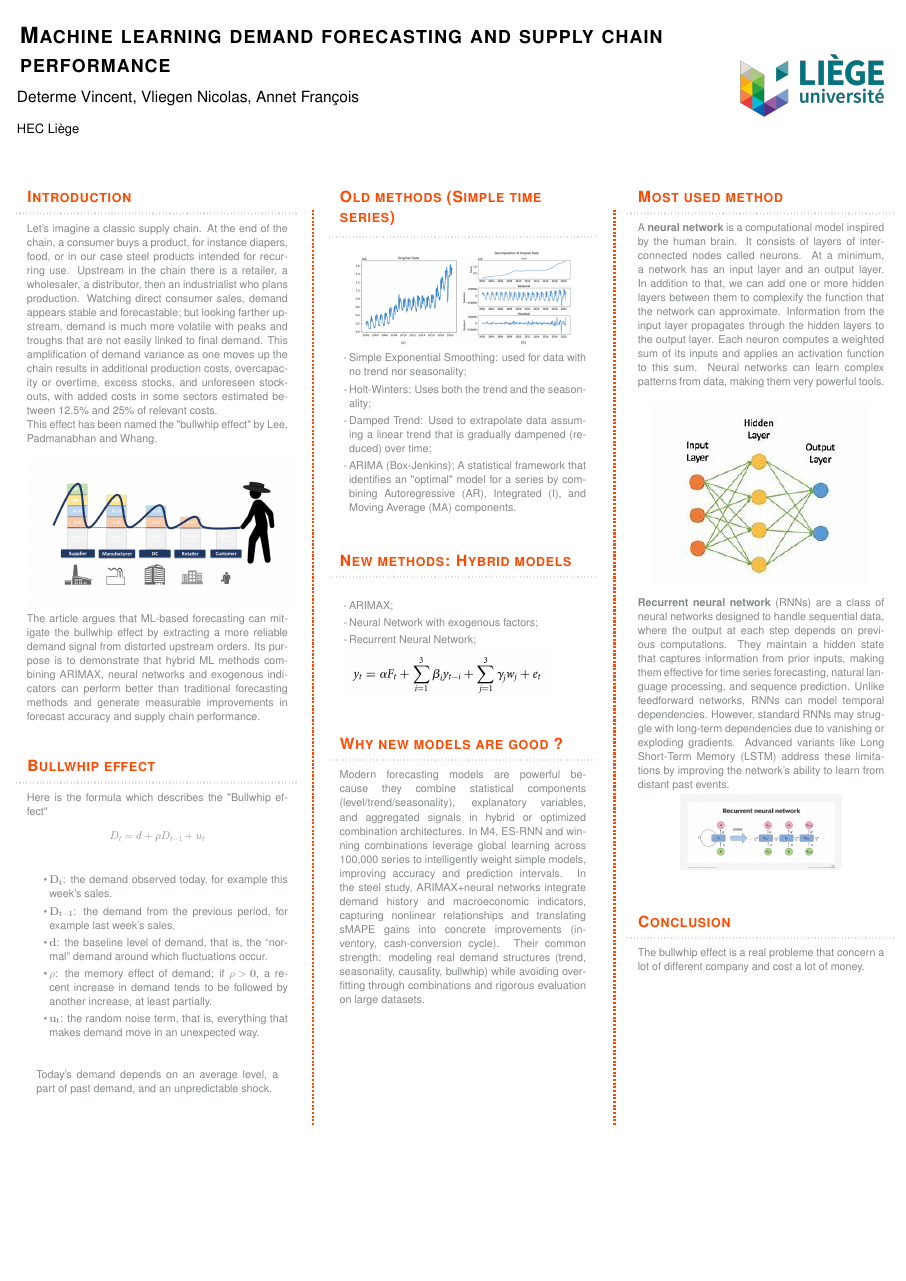
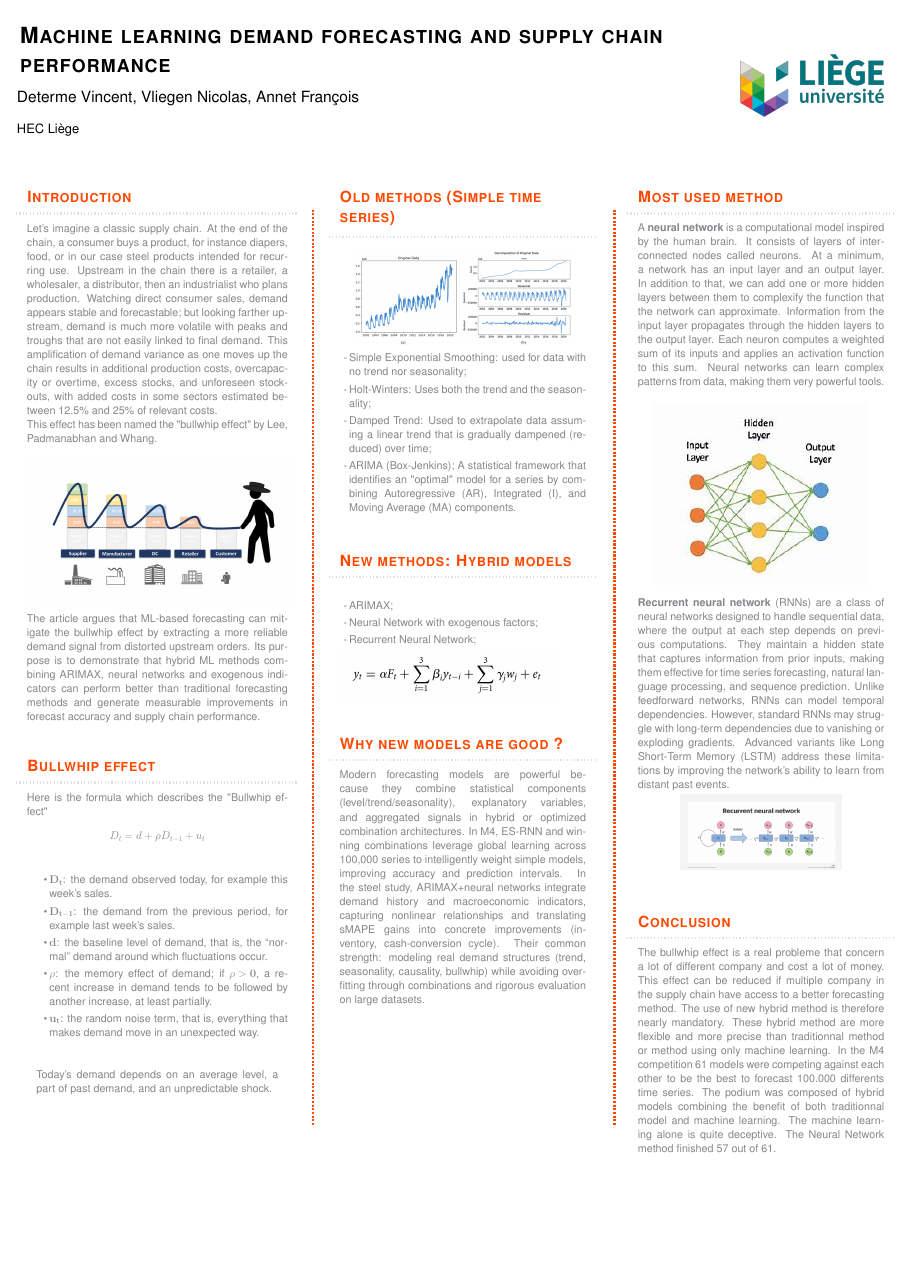
Before and after one commit to iro1503/Project_Forecasting, a LaTeX poster (LATEX/A0/Main/main.tex, which reads LATEX/A0/Main/Column/Column3/Column3.tex): the whole page. Compiled offline with pdfLaTeX; a LaTeX package or settings file that is missing is left out.

Commit message:
Update Column3.tex

```diff
--- a/LATEX/A0/Main/Column/Column3/Column3.tex
+++ b/LATEX/A0/Main/Column/Column3/Column3.tex
@@ -13,5 +13,5 @@
     \\
 }
 \block{\textsc{Conclusion}}{
-The bullwhip effect is a real probleme that concern a lot of different company and cost a lot of money.
+The bullwhip effect is a real probleme that concern a lot of different company and cost a lot of money. This effect can be reduced if multiple company in the supply chain have access to a better forecasting method. The use of new hybrid method is therefore nearly mandatory. These hybrid method are more flexible and more precise than traditionnal method or method using only machine learning. In the M4 competition 61 models were competing against each other to be the best to forecast 100.000 differents time series. The podium was composed of hybrid models combining the benefit of both traditionnal model and machine learning. The machine learning alone is quite deceptive. The Neural Network method finished 57 out of 61.
 }
```
